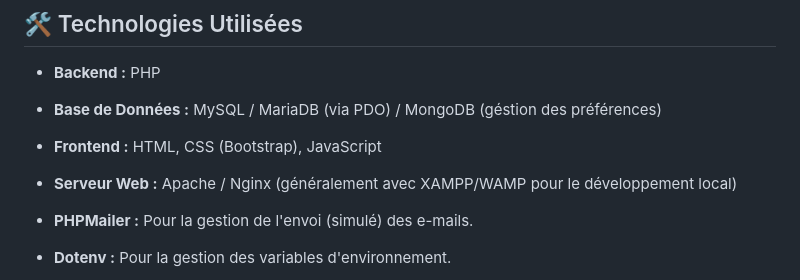
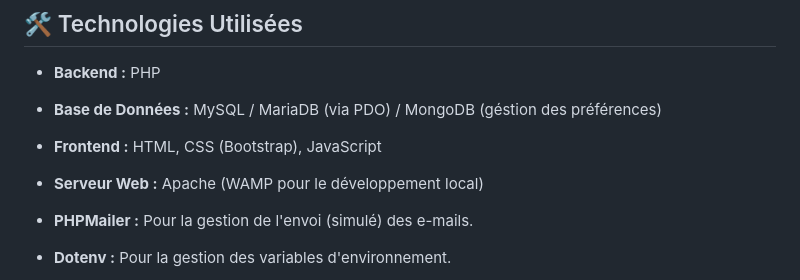
Before and after one commit to Fani1987/EcoRide, a Markdown page: Readme.md, the part around the change. Rendered like a GitHub page.

```diff
--- a/Readme.md
+++ b/Readme.md
@@ -25,7 +25,7 @@ EcoRide est une plateforme web innovante conçue pour faciliter le covoiturage e
 - **Backend :** PHP
 - **Base de Données :** MySQL / MariaDB (via PDO) / MongoDB (géstion des préférences)
 - **Frontend :** HTML, CSS (Bootstrap), JavaScript
-- **Serveur Web :** Apache / Nginx (généralement avec XAMPP/WAMP pour le développement local)
+- **Serveur Web :** Apache (WAMP pour le développement local)
 
 - **PHPMailer :** Pour la gestion de l'envoi (simulé) des e-mails.
 - **Dotenv :** Pour la gestion des variables d'environnement.
```
